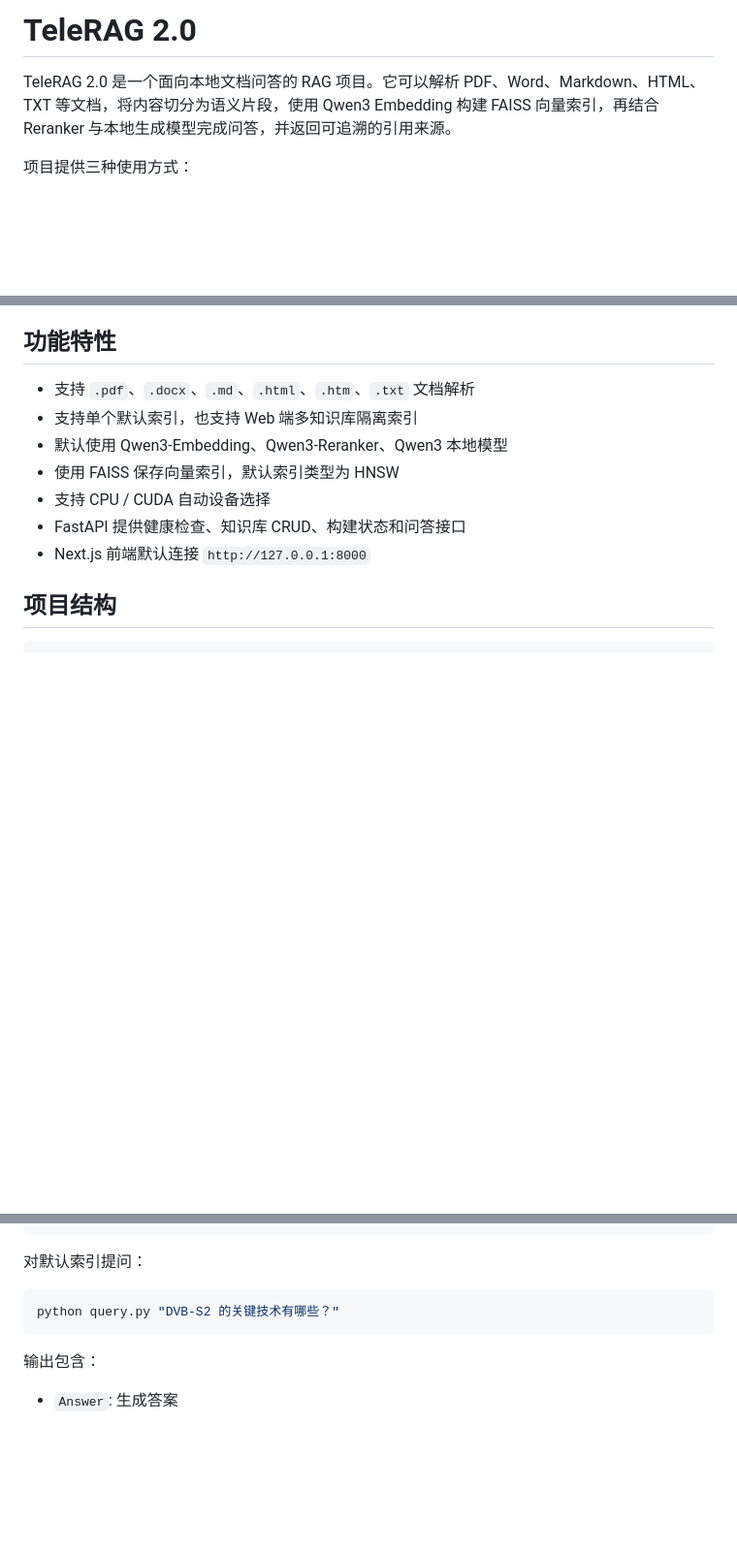
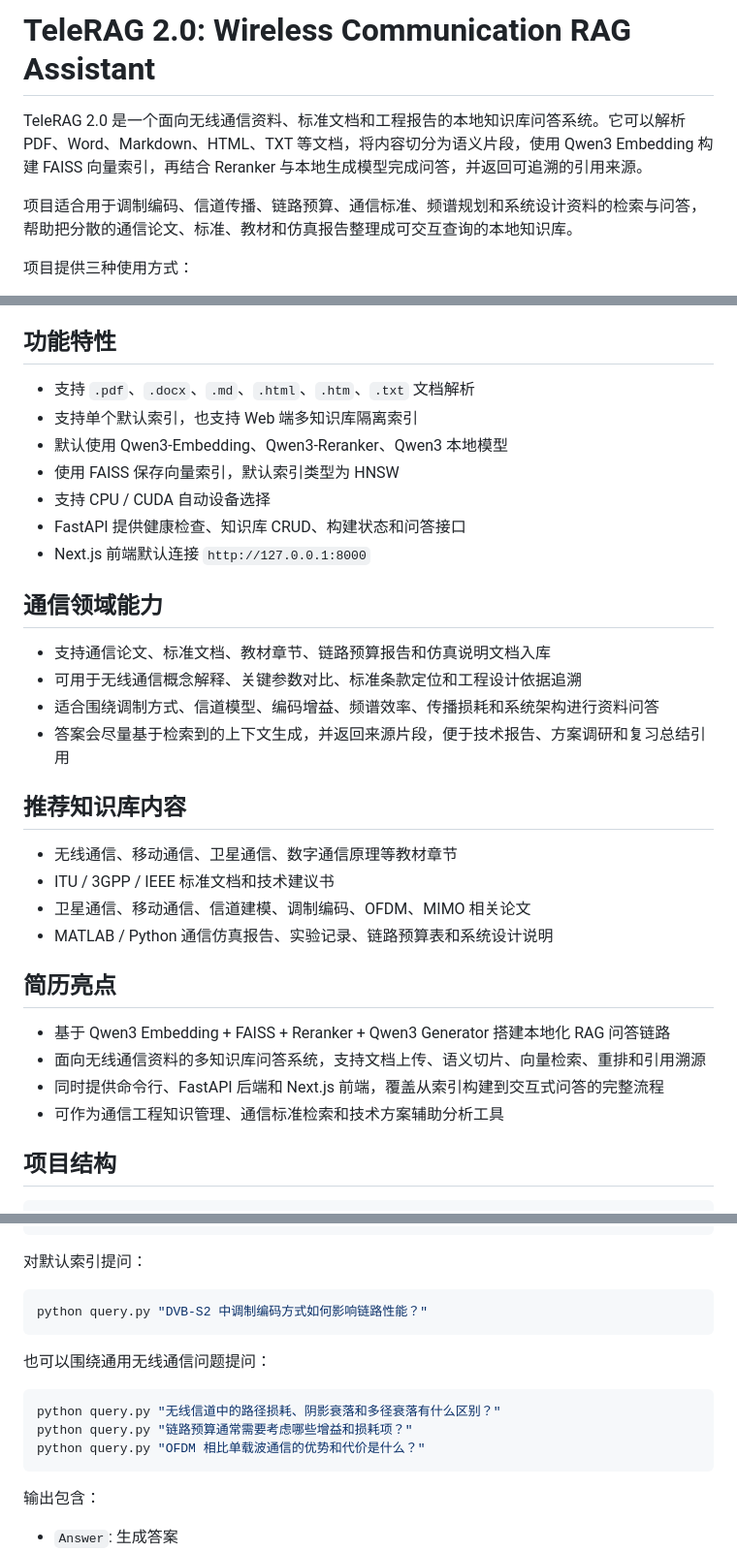
Before and after one commit to xiaoasdf/TeleRAG2.0, a Markdown page: README.md, 3 parts joined by grey strips. Shown at 97% size. GitHub-like rendering; blank space fills up the shorter version.

Commit message:
Highlight wireless communication focus

````diff
--- a/README.md
+++ b/README.md
@@ -1,6 +1,8 @@
-# TeleRAG 2.0
+# TeleRAG 2.0: Wireless Communication RAG Assistant
 
-TeleRAG 2.0 是一个面向本地文档问答的 RAG 项目。它可以解析 PDF、Word、Markdown、HTML、TXT 等文档，将内容切分为语义片段，使用 Qwen3 Embedding 构建 FAISS 向量索引，再结合 Reranker 与本地生成模型完成问答，并返回可追溯的引用来源。
+TeleRAG 2.0 是一个面向无线通信资料、标准文档和工程报告的本地知识库问答系统。它可以解析 PDF、Word、Markdown、HTML、TXT 等文档，将内容切分为语义片段，使用 Qwen3 Embedding 构建 FAISS 向量索引，再结合 Reranker 与本地生成模型完成问答，并返回可追溯的引用来源。
+
+项目适合用于调制编码、信道传播、链路预算、通信标准、频谱规划和系统设计资料的检索与问答，帮助把分散的通信论文、标准、教材和仿真报告整理成可交互查询的本地知识库。
 
 项目提供三种使用方式：
 
@@ -17,6 +19,27 @@ TeleRAG 2.0 是一个面向本地文档问答的 RAG 项目。它可以解析 PD
 - 支持 CPU / CUDA 自动设备选择
 - FastAPI 提供健康检查、知识库 CRUD、构建状态和问答接口
 - Next.js 前端默认连接 `http://127.0.0.1:8000`
+
+## 通信领域能力
+
+- 支持通信论文、标准文档、教材章节、链路预算报告和仿真说明文档入库
+- 可用于无线通信概念解释、关键参数对比、标准条款定位和工程设计依据追溯
+- 适合围绕调制方式、信道模型、编码增益、频谱效率、传播损耗和系统架构进行资料问答
+- 答案会尽量基于检索到的上下文生成，并返回来源片段，便于技术报告、方案调研和复习总结引用
+
+## 推荐知识库内容
+
+- 无线通信、移动通信、卫星通信、数字通信原理等教材章节
+- ITU / 3GPP / IEEE 标准文档和技术建议书
+- 卫星通信、移动通信、信道建模、调制编码、OFDM、MIMO 相关论文
+- MATLAB / Python 通信仿真报告、实验记录、链路预算表和系统设计说明
+
+## 简历亮点
+
+- 基于 Qwen3 Embedding + FAISS + Reranker + Qwen3 Generator 搭建本地化 RAG 问答链路
+- 面向无线通信资料的多知识库问答系统，支持文档上传、语义切片、向量检索、重排和引用溯源
+- 同时提供命令行、FastAPI 后端和 Next.js 前端，覆盖从索引构建到交互式问答的完整流程
+- 可作为通信工程知识管理、通信标准检索和技术方案辅助分析工具
 
 ## 项目结构
 
@@ -112,7 +135,15 @@ python ingest.py --docs "data/DVB-S2 .pdf"
 对默认索引提问：
 
 ```bash
-python query.py "DVB-S2 的关键技术有哪些？"
+python query.py "DVB-S2 中调制编码方式如何影响链路性能？"
+```
+
+也可以围绕通用无线通信问题提问：
+
+```bash
+python query.py "无线信道中的路径损耗、阴影衰落和多径衰落有什么区别？"
+python query.py "链路预算通常需要考虑哪些增益和损耗项？"
+python query.py "OFDM 相比单载波通信的优势和代价是什么？"
 ```
 
 输出包含：
````
Also changed, not shown: other parts of README.md (+1 -1 lines).
